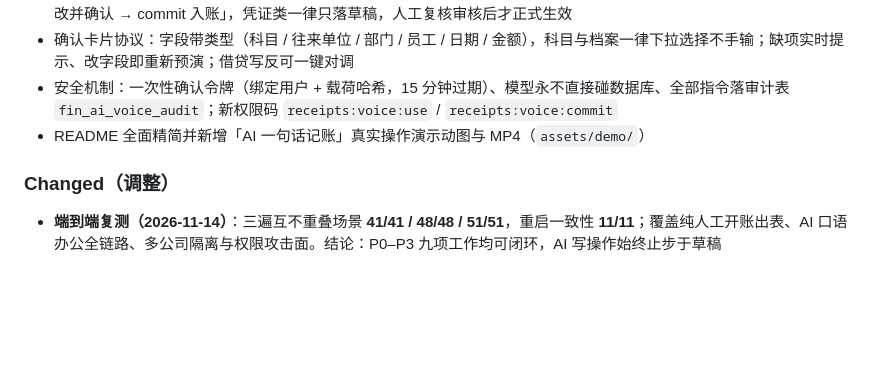
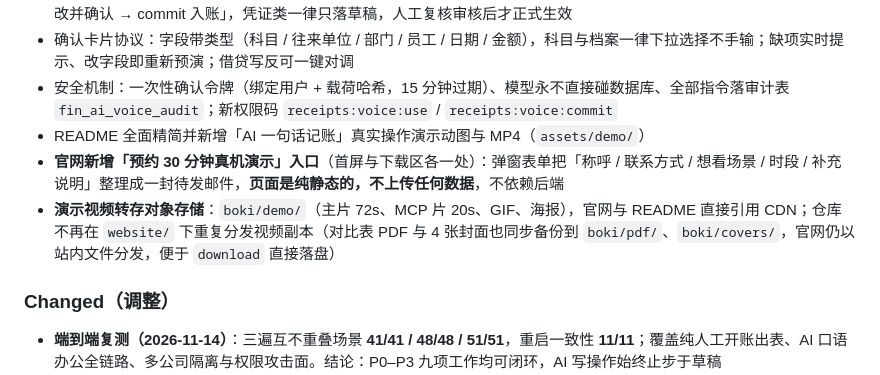
Before and after one commit to edrin09/boki, a Markdown page: CHANGELOG.md, the part around the change. Drawn GitHub-style; blank space fills up the shorter version.

```diff
--- a/CHANGELOG.md
+++ b/CHANGELOG.md
@@ -22,6 +22,8 @@
 - 确认卡片协议：字段带类型（科目 / 往来单位 / 部门 / 员工 / 日期 / 金额），科目与档案一律下拉选择不手输；缺项实时提示、改字段即重新预演；借贷写反可一键对调
 - 安全机制：一次性确认令牌（绑定用户 + 载荷哈希，15 分钟过期）、模型永不直接碰数据库、全部指令落审计表 `fin_ai_voice_audit`；新权限码 `receipts:voice:use` / `receipts:voice:commit`
 - README 全面精简并新增「AI 一句话记账」真实操作演示动图与 MP4（`assets/demo/`）
+- **官网新增「预约 30 分钟真机演示」入口**（首屏与下载区各一处）：弹窗表单把「称呼 / 联系方式 / 想看场景 / 时段 / 补充说明」整理成一封待发邮件，**页面是纯静态的，不上传任何数据**，不依赖后端
+- **演示视频转存对象存储**：`boki/demo/`（主片 72s、MCP 片 20s、GIF、海报），官网与 README 直接引用 CDN；仓库不再在 `website/` 下重复分发视频副本（对比表 PDF 与 4 张封面也同步备份到 `boki/pdf/`、`boki/covers/`，官网仍以站内文件分发，便于 `download` 直接落盘）
 
 ### Changed（调整）
 
```
Also changed, not shown: README.md (+7 -5 lines), assets/covers/cover-02-draft-gate.png (added), assets/covers/cover-03-readonly-mcp.png (added), assets/covers/cover-09-token-vuln.png (added), assets/covers/cover-main.png (added), assets/demo/ai-bookkeeping-demo-poster.jpg (added), website/assets/demo/ai-bookkeeping-demo.gif (deleted), 5 other files.
